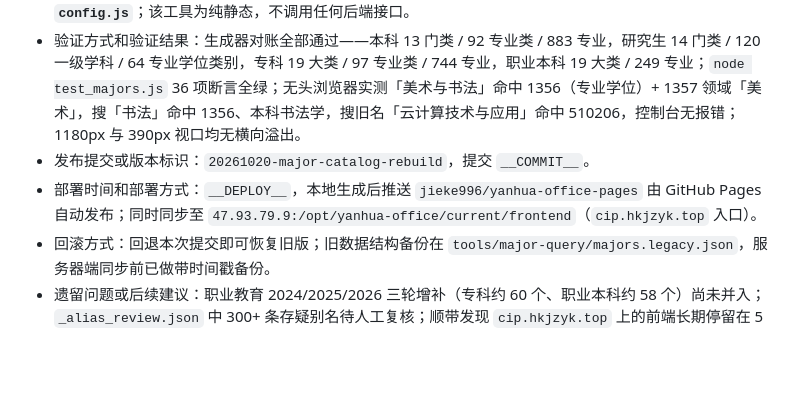
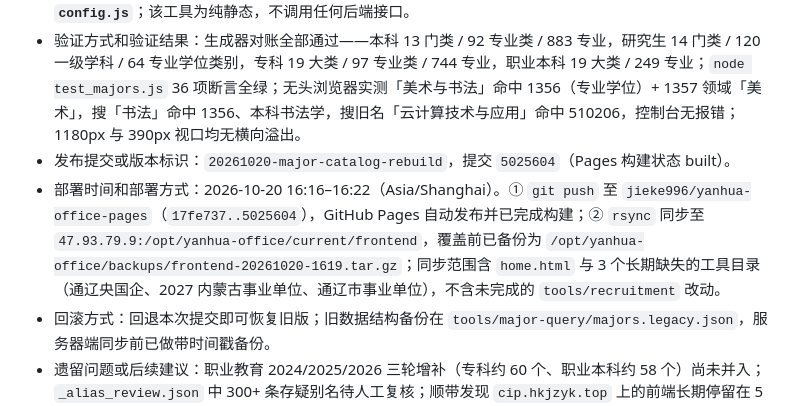
Before and after one commit to jieke996/yanhua-office-pages, a Markdown page: docs/迭代更新记录.md, the part around the change. GitHub-like rendering; blank space fills up the shorter version.

Commit message:
docs: record major catalog rebuild deployment

```diff
--- a/docs/迭代更新记录.md
+++ b/docs/迭代更新记录.md
@@ -13,8 +13,8 @@
 - 涉及文件或模块：`tools/major-query/build_majors.py`（新增）、`majors.json`（重建，57KB→160KB）、`index.html`（改造）、`test_majors.js`（新增回归）、`_src/`（新增官方原件 4 份）、`majors.legacy.json`（旧库备份，供别名积累）、`docs/专业目录数据说明.md`（新增）。
 - 是否影响数据库、上传文件、配置文件、线上业务数据：不影响数据库、上传文件、线上业务数据；**未修改 `config.js`**；该工具为纯静态，不调用任何后端接口。
 - 验证方式和验证结果：生成器对账全部通过——本科 13 门类 / 92 专业类 / 883 专业，研究生 14 门类 / 120 一级学科 / 64 专业学位类别，专科 19 大类 / 97 专业类 / 744 专业，职业本科 19 大类 / 249 专业；`node test_majors.js` 36 项断言全绿；无头浏览器实测「美术与书法」命中 1356（专业学位）+ 1357 领域「美术」，搜「书法」命中 1356、本科书法学，搜旧名「云计算技术与应用」命中 510206，控制台无报错；1180px 与 390px 视口均无横向溢出。
-- 发布提交或版本标识：`20261020-major-catalog-rebuild`，提交 `__COMMIT__`。
-- 部署时间和部署方式：`__DEPLOY__`，本地生成后推送 `jieke996/yanhua-office-pages` 由 GitHub Pages 自动发布；同时同步至 `47.93.79.9:/opt/yanhua-office/current/frontend`（`cip.hkjzyk.top` 入口）。
+- 发布提交或版本标识：`20261020-major-catalog-rebuild`，提交 `5025604`（Pages 构建状态 built）。
+- 部署时间和部署方式：2026-10-20 16:16–16:22（Asia/Shanghai）。① `git push` 至 `jieke996/yanhua-office-pages`（`17fe737..5025604`），GitHub Pages 自动发布并已完成构建；② `rsync` 同步至 `47.93.79.9:/opt/yanhua-office/current/frontend`，覆盖前已备份为 `/opt/yanhua-office/backups/frontend-20261020-1619.tar.gz`；同步范围含 `home.html` 与 3 个长期缺失的工具目录（通辽央国企、2027 内蒙古事业单位、通辽市事业单位），不含未完成的 `tools/recruitment` 改动。
 - 回滚方式：回退本次提交即可恢复旧版；旧数据结构备份在 `tools/major-query/majors.legacy.json`，服务器端同步前已做带时间戳备份。
 - 遗留问题或后续建议：职业教育 2024/2025/2026 三轮增补（专科约 60 个、职业本科约 58 个）尚未并入；`_alias_review.json` 中 300+ 条存疑别名待人工复核；顺带发现 `cip.hkjzyk.top` 上的前端长期停留在 5 月版本（缺 3 个工具模块），本次一并对齐。
 
```
